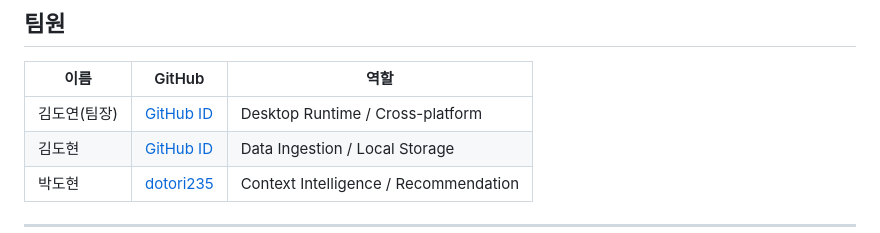
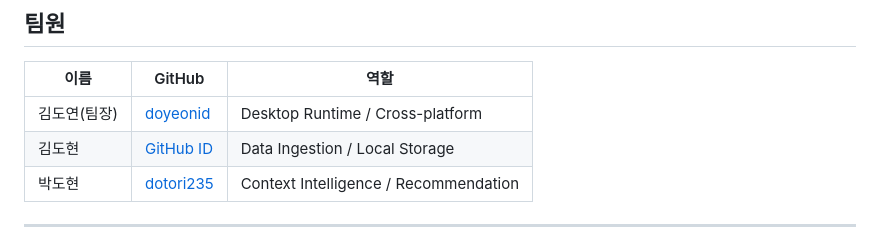
Before and after one commit to madcamp-official/dododo, a Markdown page: README.md, the part around the change. Rendered like a GitHub page.

```diff
--- a/README.md
+++ b/README.md
@@ -12,7 +12,7 @@
 
 | 이름 | GitHub | 역할 |
 |---|---|---|
-| 김도연(팀장) | [GitHub ID](https://github.com/) | Desktop Runtime / Cross-platform |
+| 김도연(팀장) | [doyeonid](https://github.com/) | Desktop Runtime / Cross-platform |
 | 김도현 | [GitHub ID](https://github.com/) | Data Ingestion / Local Storage |
 | 박도현 | [dotori235](https://github.com/) | Context Intelligence / Recommendation |
 
```
